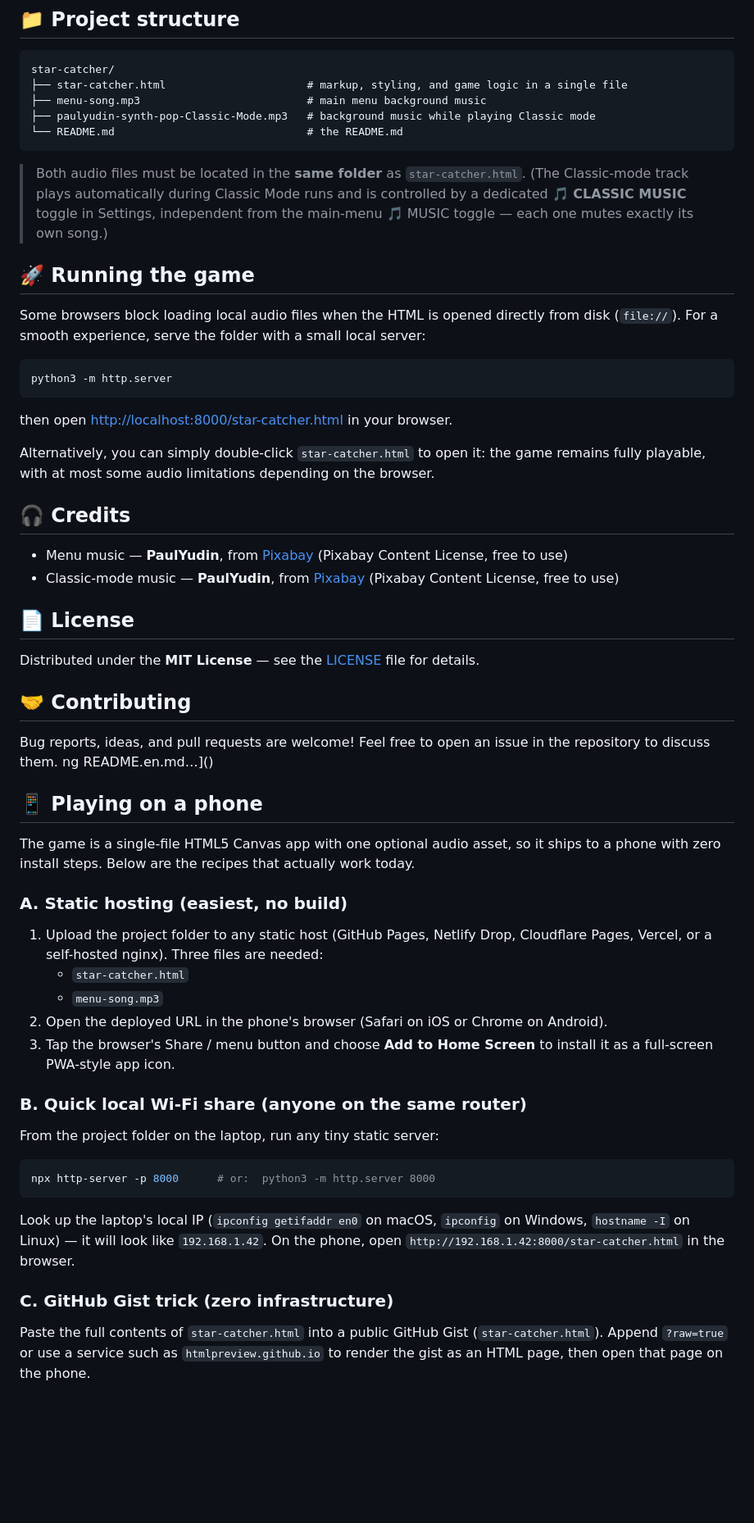
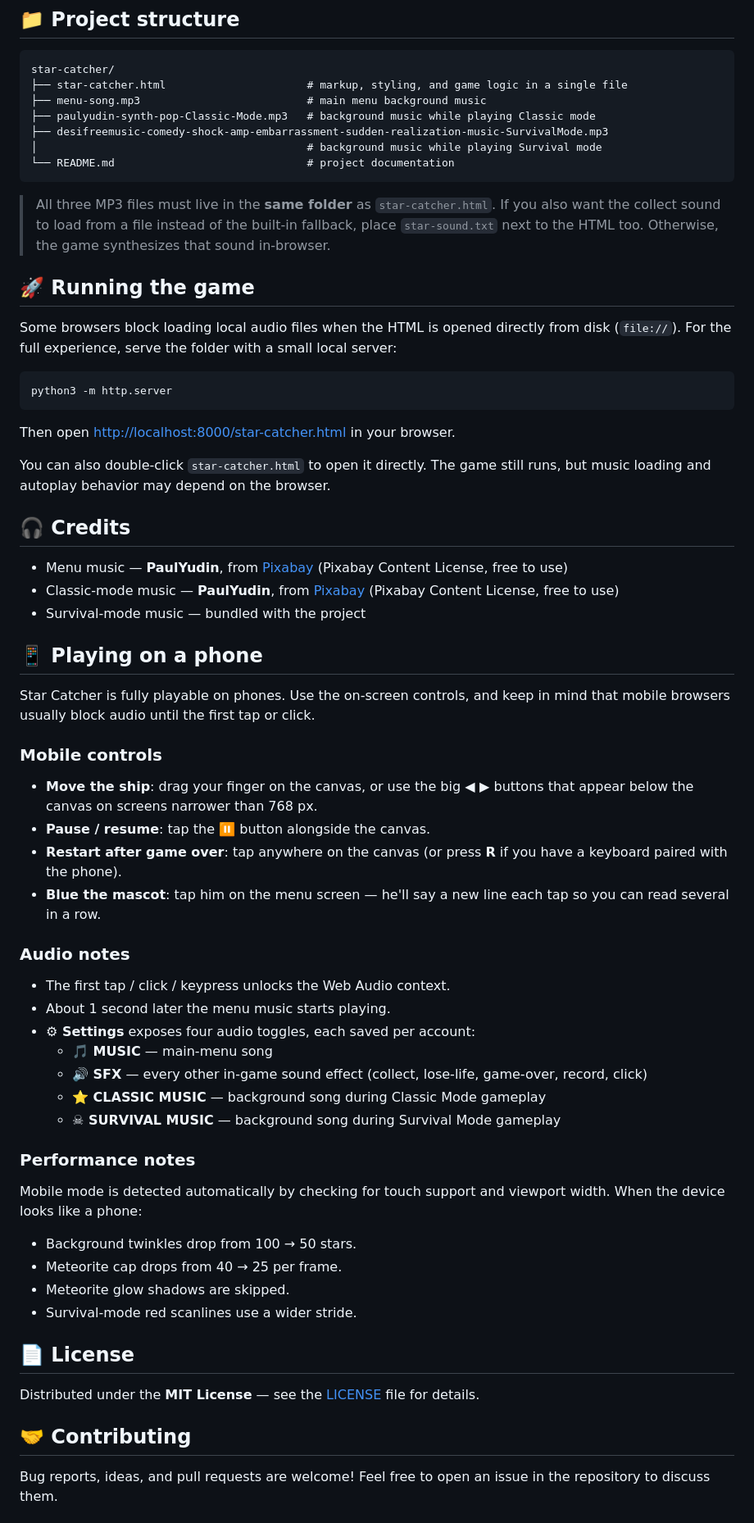
Before and after one commit to Federico19-1/Start-Catcher, a Markdown page: README.md, the part around one of its changes. Shown at 82% size. Drawn GitHub-style; blank space fills up the shorter version.

````diff
--- a/README.md
+++ b/README.md
@@ -43,27 +41,60 @@ star-catcher/
 ├── star-catcher.html                      # markup, styling, and game logic in a single file
 ├── menu-song.mp3                          # main menu background music
 ├── paulyudin-synth-pop-Classic-Mode.mp3   # background music while playing Classic mode
-└── README.md                              # the README.md
+├── desifreemusic-comedy-shock-amp-embarrassment-sudden-realization-music-SurvivalMode.mp3
+│                                          # background music while playing Survival mode
+└── README.md                              # project documentation
 ```
 
-> Both audio files must be located in the **same folder** as `star-catcher.html`. (The Classic-mode track plays automatically during Classic Mode runs and is controlled by a dedicated **🎵 CLASSIC MUSIC** toggle in Settings, independent from the main-menu 🎵 MUSIC toggle — each one mutes exactly its own song.)
+> All three MP3 files must live in the **same folder** as `star-catcher.html`. If you also want the collect sound to load from a file instead of the built-in fallback, place `star-sound.txt` next to the HTML too. Otherwise, the game synthesizes that sound in-browser.
 
 ## 🚀 Running the game
 
-Some browsers block loading local audio files when the HTML is opened directly from disk (`file://`). For a smooth experience, serve the folder with a small local server:
+Some browsers block loading local audio files when the HTML is opened directly from disk (`file://`). For the full experience, serve the folder with a small local server:
 
 ```bash
 python3 -m http.server
 ```
 
-then open [http://localhost:8000/star-catcher.html](http://localhost:8000/star-catcher.html) in your browser.
+Then open [http://localhost:8000/star-catcher.html](http://localhost:8000/star-catcher.html) in your browser.
 
-Alternatively, you can simply double-click `star-catcher.html` to open it: the game remains fully playable, with at most some audio limitations depending on the browser.
+You can also double-click `star-catcher.html` to open it directly. The game still runs, but music loading and autoplay behavior may depend on the browser.
 
 ## 🎧 Credits
 
 - Menu music — **PaulYudin**, from [Pixabay](https://pixabay.com/) (Pixabay Content License, free to use)
 - Classic-mode music — **PaulYudin**, from [Pixabay](https://pixabay.com/) (Pixabay Content License, free to use)
+- Survival-mode music — bundled with the project
+
+## 📱 Playing on a phone
+
+Star Catcher is fully playable on phones. Use the on-screen controls, and keep in mind that mobile browsers usually block audio until the first tap or click.
+
+### Mobile controls
+
+- **Move the ship**: drag your finger on the canvas, or use the big **◀ ▶** buttons that appear below the canvas on screens narrower than 768 px.
+- **Pause / resume**: tap the **⏸** button alongside the canvas.
+- **Restart after game over**: tap anywhere on the canvas (or press **R** if you have a keyboard paired with the phone).
+- **Blue the mascot**: tap him on the menu screen — he'll say a new line each tap so you can read several in a row.
+
+### Audio notes
+
+- The first tap / click / keypress unlocks the Web Audio context.
+- About 1 second later the menu music starts playing.
+- **⚙ Settings** exposes four audio toggles, each saved per account:
+  - **🎵 MUSIC** — main-menu song
+  - **🔊 SFX** — every other in-game sound effect (collect, lose-life, game-over, record, click)
+  - **⭐ CLASSIC MUSIC** — background song during Classic Mode gameplay
+  - **☠ SURVIVAL MUSIC** — background song during Survival Mode gameplay
+
+### Performance notes
+
+Mobile mode is detected automatically by checking for touch support and viewport width. When the device looks like a phone:
+
+- Background twinkles drop from 100 → 50 stars.
+- Meteorite cap drops from 40 → 25 per frame.
+- Meteorite glow shadows are skipped.
+- Survival-mode red scanlines use a wider stride.
 
 ## 📄 License
 
@@ -72,40 +103,3 @@ Distributed under the **MIT License** — see the [LICENSE](LICENSE) file for de
 ## 🤝 Contributing
 
 Bug reports, ideas, and pull requests are welcome! Feel free to open an issue in the repository to discuss them.
-ng README.en.md…]()
-## 📱 Playing on a phone
-
-The game is a single-file HTML5 Canvas app with one optional audio
-asset, so it ships to a phone with zero install steps. Below are the
-recipes that actually work today.
-
-### A. Static hosting (easiest, no build)
-
-1. Upload the project folder to any static host (GitHub Pages,
-   Netlify Drop, Cloudflare Pages, Vercel, or a self-hosted nginx).
-   Three files are needed:
-   - `star-catcher.html`
-   - `menu-song.mp3`
-2. Open the deployed URL in the phone's browser (Safari on iOS or
-   Chrome on Android).
-3. Tap the browser's Share / menu button and choose **Add to Home
-   Screen** to install it as a full-screen PWA-style app icon.
-
-### B. Quick local Wi-Fi share (anyone on the same router)
-
-From the project folder on the laptop, run any tiny static server:
-```bash
-npx http-server -p 8000      # or:  python3 -m http.server 8000
-```
-Look up the laptop's local IP (`ipconfig getifaddr en0` on macOS,
-`ipconfig` on Windows, `hostname -I` on Linux) — it will look like
-`192.168.1.42`. On the phone, open `http://192.168.1.42:8000/star-catcher.html`
-in the browser.
-
-### C. GitHub Gist trick (zero infrastructure)
-
-Paste the full contents of `star-catcher.html` into a public GitHub
-Gist (`star-catcher.html`). Append `?raw=true` or use a service such
-as `htmlpreview.github.io` to render the gist as an HTML page, then
-open that page on the phone.
-
````
Also changed, not shown: other parts of README.md (+9 -61 lines).
